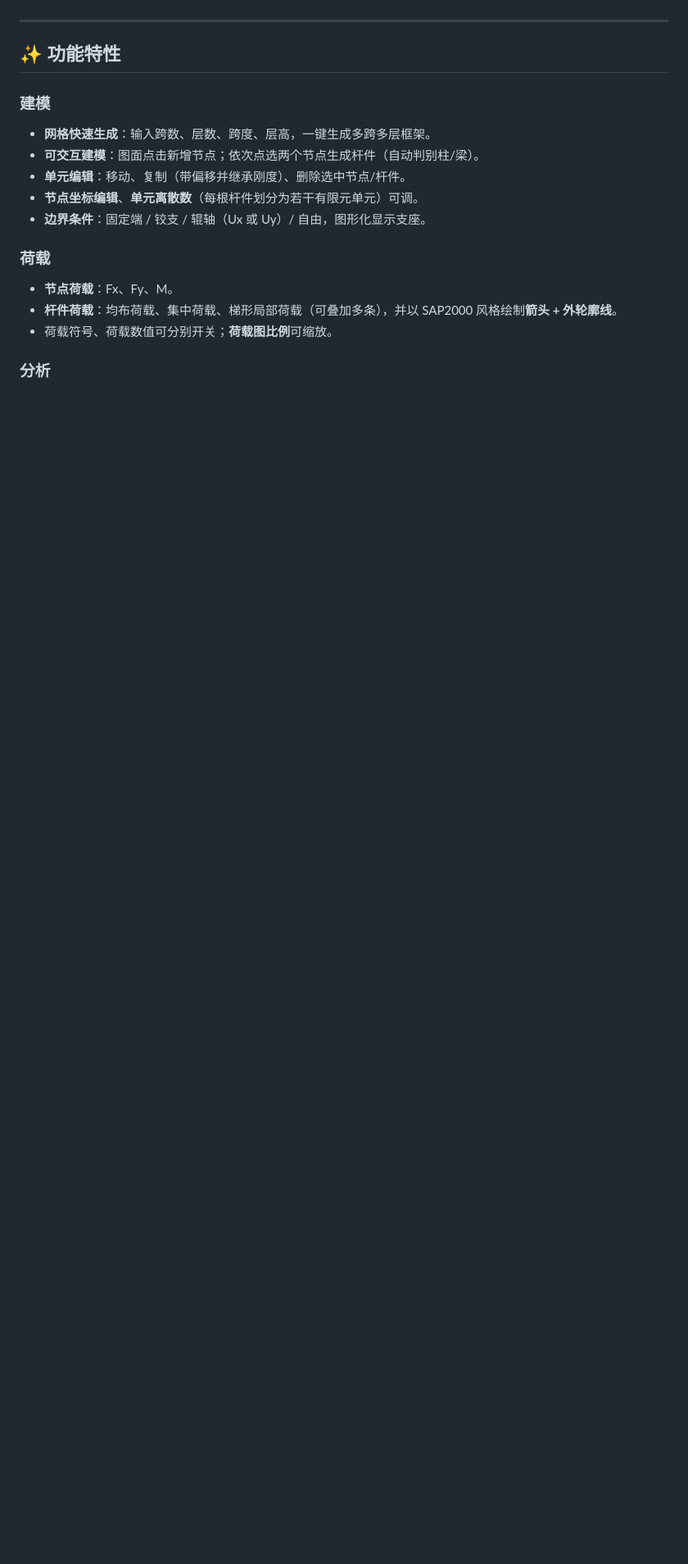
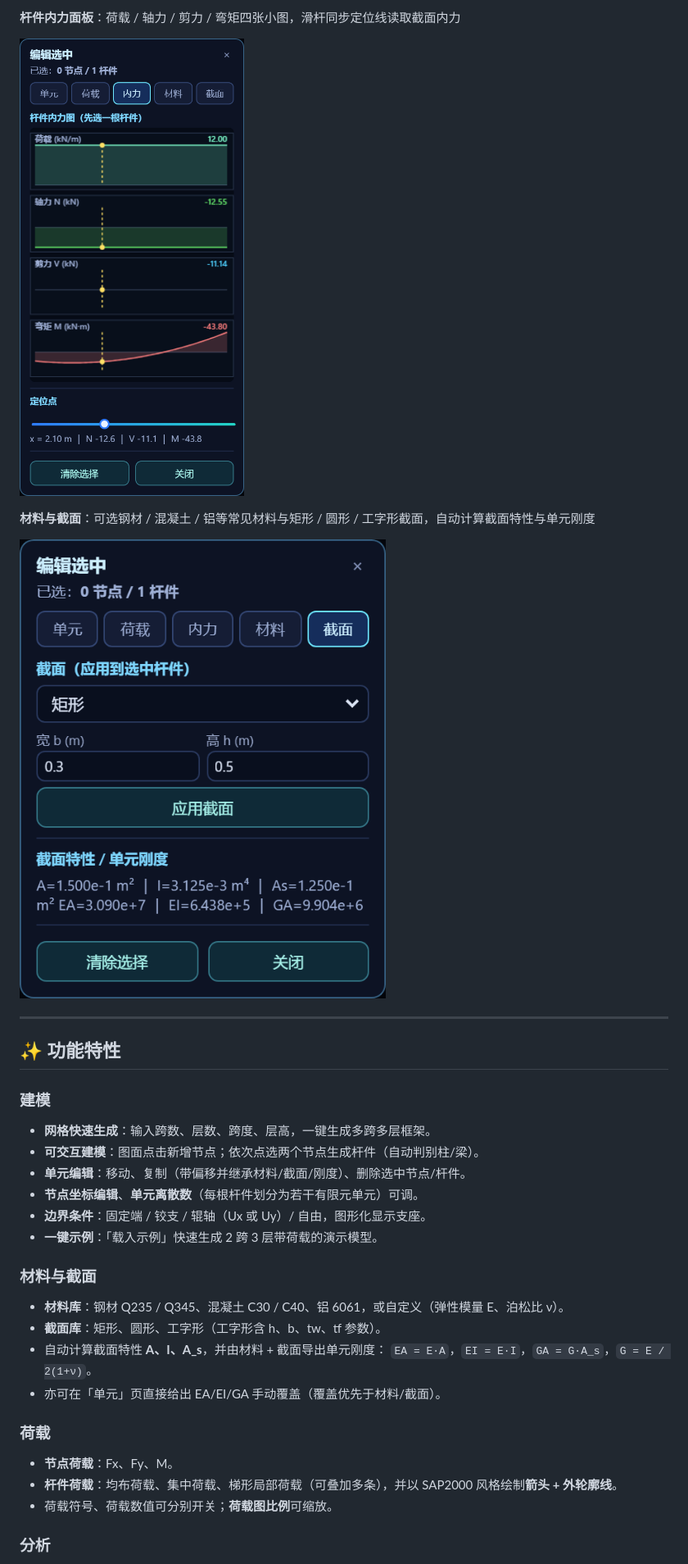
Before and after one commit to song4875343/framelab, a Markdown page: README.md, the part around one of its changes. Shown at 82% size. Drawn GitHub-style; pictures changed too: docs/03-internal-forces.png (added), docs/04-section.png (added); blank space fills up the shorter version.

Commit message:
Add material & section tabs, demo seeder, scripting API; add README screenshots

```diff
--- a/README.md
+++ b/README.md
@@ -8,3 +21,10 @@
+**杆件内力面板**：荷载 / 轴力 / 剪力 / 弯矩四张小图，滑杆同步定位线读取截面内力
+
+![杆件内力](docs/03-internal-forces.png)
+
+**材料与截面**：可选钢材 / 混凝土 / 铝等常见材料与矩形 / 圆形 / 工字形截面，自动计算截面特性与单元刚度
+
+![截面](docs/04-section.png)
 
 ---
 
@@ -13,9 +33,17 @@
 ### 建模
 - **网格快速生成**：输入跨数、层数、跨度、层高，一键生成多跨多层框架。
 - **可交互建模**：图面点击新增节点；依次点选两个节点生成杆件（自动判别柱/梁）。
-- **单元编辑**：移动、复制（带偏移并继承刚度）、删除选中节点/杆件。
+- **单元编辑**：移动、复制（带偏移并继承材料/截面/刚度）、删除选中节点/杆件。
 - **节点坐标编辑**、**单元离散数**（每根杆件划分为若干有限元单元）可调。
 - **边界条件**：固定端 / 铰支 / 辊轴（Ux 或 Uy）/ 自由，图形化显示支座。
+- **一键示例**：「载入示例」快速生成 2 跨 3 层带荷载的演示模型。
+
+### 材料与截面
+- **材料库**：钢材 Q235 / Q345、混凝土 C30 / C40、铝 6061，或自定义（弹性模量 E、泊松比 ν）。
+- **截面库**：矩形、圆形、工字形（工字形含 h、b、tw、tf 参数）。
+- 自动计算截面特性 **A、I、A_s**，并由材料 + 截面导出单元刚度：
+  `EA = E·A`，`EI = E·I`，`GA = G·A_s`，`G = E / 2(1+ν)`。
+- 亦可在「单元」页直接给出 EA/EI/GA 手动覆盖（覆盖优先于材料/截面）。
 
 ### 荷载
 - **节点荷载**：Fx、Fy、M。
```
Also changed, not shown: other parts of README.md (+51 -7 lines), docs/01-displacement.png (added), docs/02-moment.png (added), 1 other file.
